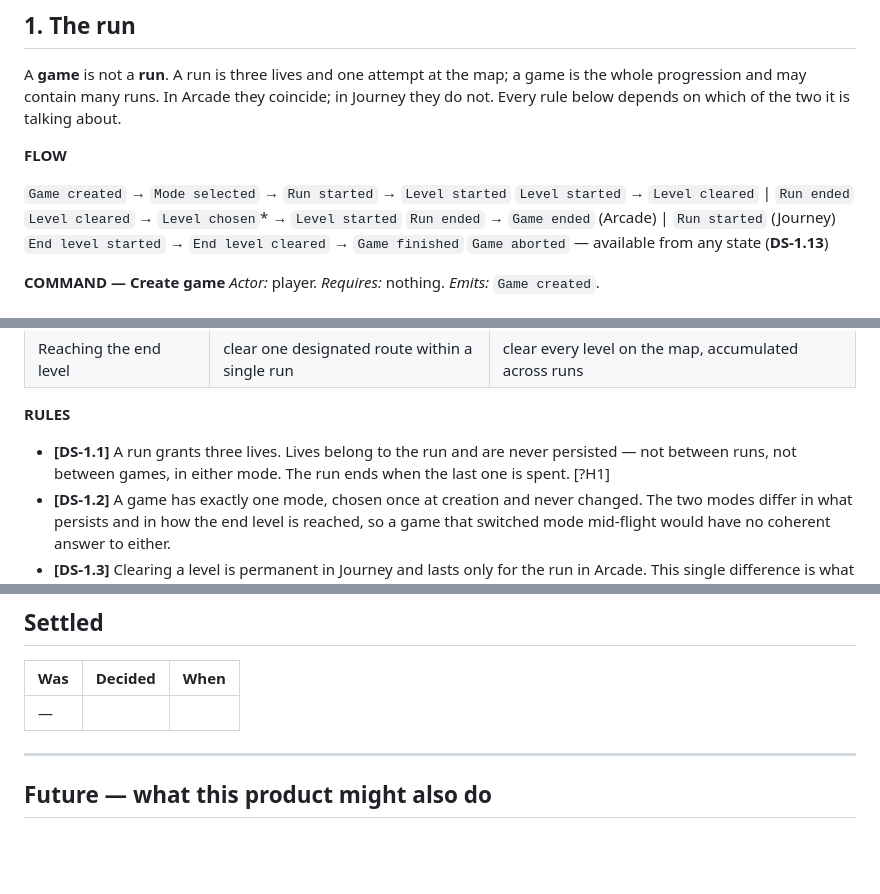
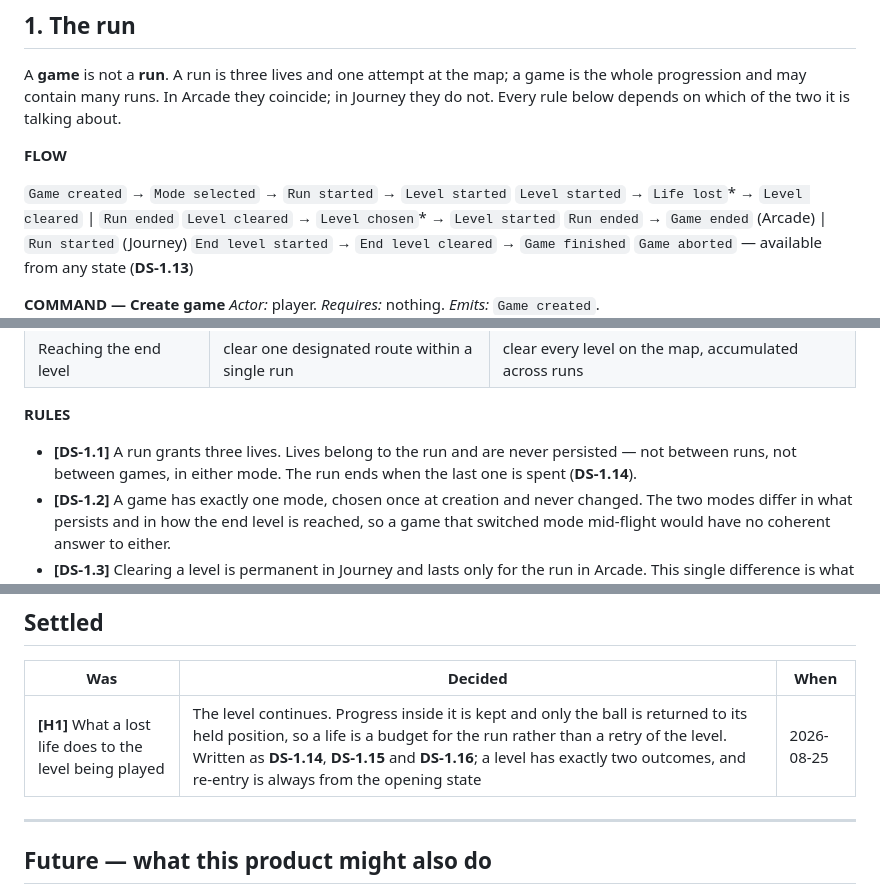
Before and after one commit to stefanvr/trazer, a Markdown page: doc/domain-spec.md, 3 parts joined by grey strips. Rendered like a GitHub page; blank space fills up the shorter version.

```diff
--- a/doc/domain-spec.md
+++ b/doc/domain-spec.md
@@ -77,7 +77,7 @@ below depends on which of the two it is talking about.
 **FLOW**
 
 `Game created` → `Mode selected` → `Run started` → `Level started`
-`Level started` → `Level cleared` | `Run ended`
+`Level started` → `Life lost`\* → `Level cleared` | `Run ended`
 `Level cleared` → `Level chosen`\* → `Level started`
 `Run ended` → `Game ended` (Arcade) | `Run started` (Journey)
 `End level started` → `End level cleared` → `Game finished`
@@ -129,7 +133,8 @@ mode (**DS-1.12**).
 **RULES**
 
 - **[DS-1.1]** A run grants three lives. Lives belong to the run and are never persisted — not
-  between runs, not between games, in either mode. The run ends when the last one is spent. [?H1]
+  between runs, not between games, in either mode. The run ends when the last one is spent
+  (**DS-1.14**).
 - **[DS-1.2]** A game has exactly one mode, chosen once at creation and never changed. The two modes
   differ in what persists and in how the end level is reached, so a game that switched mode
   mid-flight would have no coherent answer to either.
@@ -236,7 +243,7 @@ get re-opened by someone who was not there.
 
 | Was | Decided | When |
 |---|---|---|
-| — | | |
+| **[H1]** What a lost life does to the level being played | The level continues. Progress inside it is kept and only the ball is returned to its held position, so a life is a budget for the run rather than a retry of the level. Written as **DS-1.14**, **DS-1.15** and **DS-1.16**; a level has exactly two outcomes, and re-entry is always from the opening state | 2026-08-25 |
 
 ---
 
```
Also changed, not shown: other parts of doc/domain-spec.md (+15 -9 lines).
